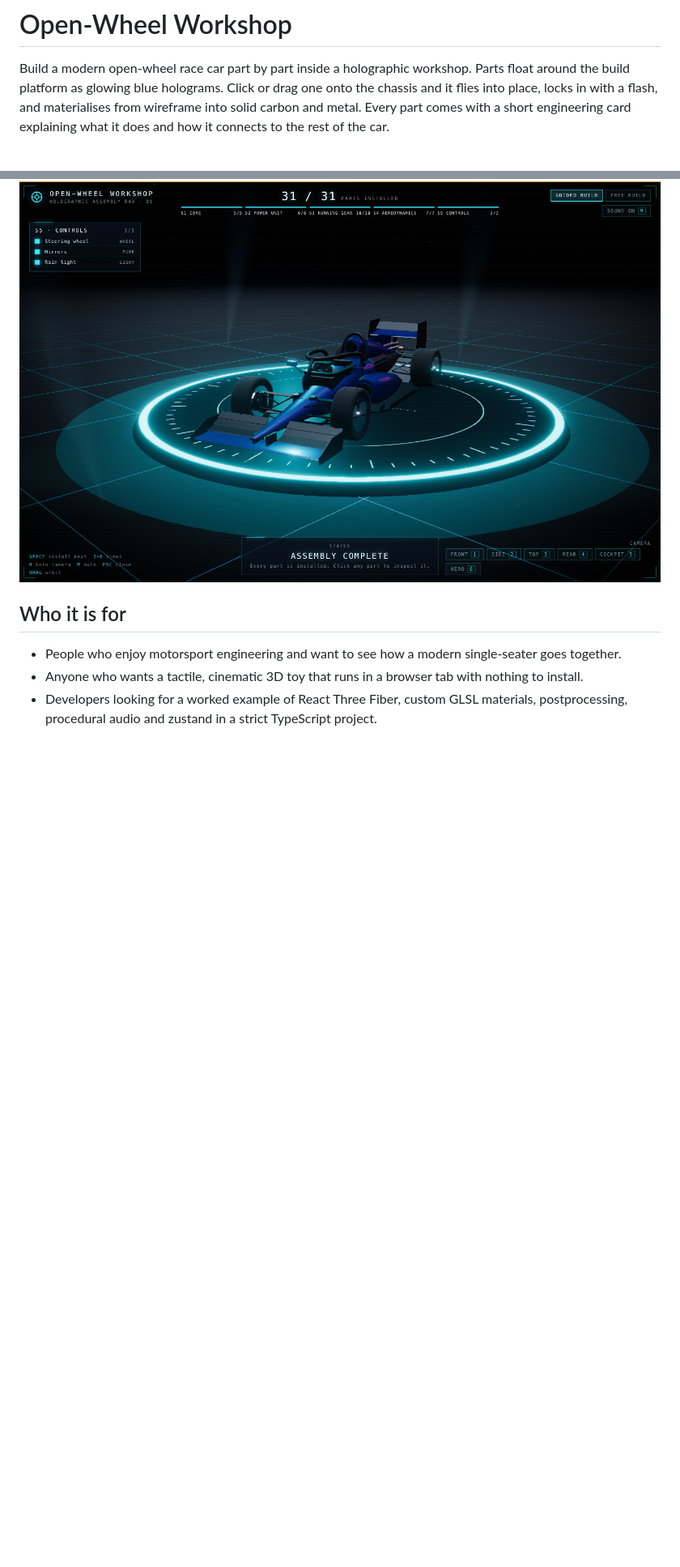
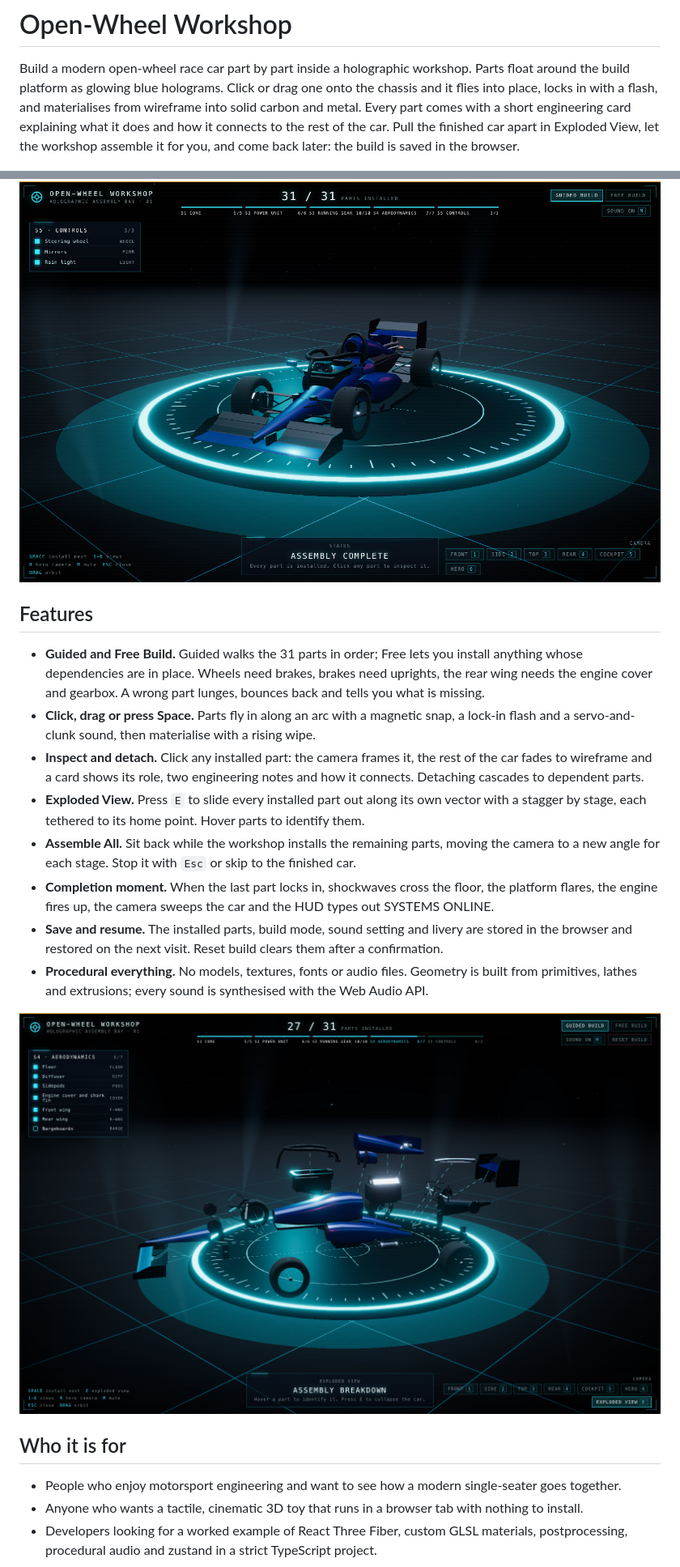
Before and after one commit to MrShaaba/openwheel-workshop, a Markdown page: README.md, 2 parts joined by grey strips. Shown at 81% size. Rendered like a GitHub page; pictures changed too: docs/exploded.png (added); blank space fills up the shorter version.

```diff
--- a/README.md
+++ b/README.md
@@ -4,9 +4,33 @@ Build a modern open-wheel race car part by part inside a holographic workshop. P
 the build platform as glowing blue holograms. Click or drag one onto the chassis and it flies into
 place, locks in with a flash, and materialises from wireframe into solid carbon and metal. Every part
 comes with a short engineering card explaining what it does and how it connects to the rest of the
-car.
+car. Pull the finished car apart in Exploded View, let the workshop assemble it for you, and come
+back later: the build is saved in the browser.
 
 ![Open-Wheel Workshop](docs/screenshot.png)
+
+## Features
+
+- **Guided and Free Build.** Guided walks the 31 parts in order; Free lets you install anything whose
+  dependencies are in place. Wheels need brakes, brakes need uprights, the rear wing needs the engine
+  cover and gearbox. A wrong part lunges, bounces back and tells you what is missing.
+- **Click, drag or press Space.** Parts fly in along an arc with a magnetic snap, a lock-in flash and a
+  servo-and-clunk sound, then materialise with a rising wipe.
+- **Inspect and detach.** Click any installed part: the camera frames it, the rest of the car fades to
+  wireframe and a card shows its role, two engineering notes and how it connects. Detaching cascades
+  to dependent parts.
+- **Exploded View.** Press `E` to slide every installed part out along its own vector with a stagger
+  by stage, each tethered to its home point. Hover parts to identify them.
+- **Assemble All.** Sit back while the workshop installs the remaining parts, moving the camera to a
+  new angle for each stage. Stop it with `Esc` or skip to the finished car.
+- **Completion moment.** When the last part locks in, shockwaves cross the floor, the platform flares,
+  the engine fires up, the camera sweeps the car and the HUD types out SYSTEMS ONLINE.
+- **Save and resume.** The installed parts, build mode, sound setting and livery are stored in the
+  browser and restored on the next visit. Reset build clears them after a confirmation.
+- **Procedural everything.** No models, textures, fonts or audio files. Geometry is built from
+  primitives, lathes and extrusions; every sound is synthesised with the Web Audio API.
+
+![Exploded View](docs/exploded.png)
 
 ## Who it is for
 
```
Also changed, not shown: other parts of README.md (+30 -18 lines), ROADMAP.md (+16 -19 lines).
